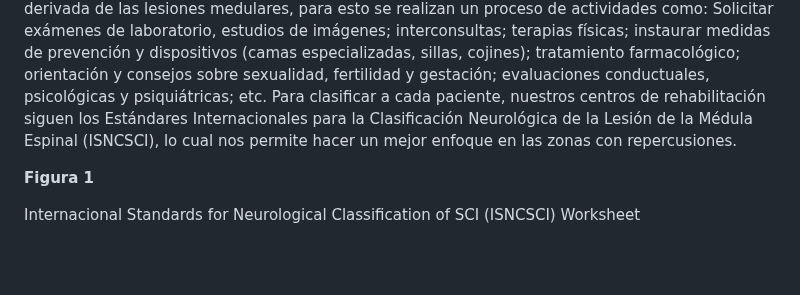
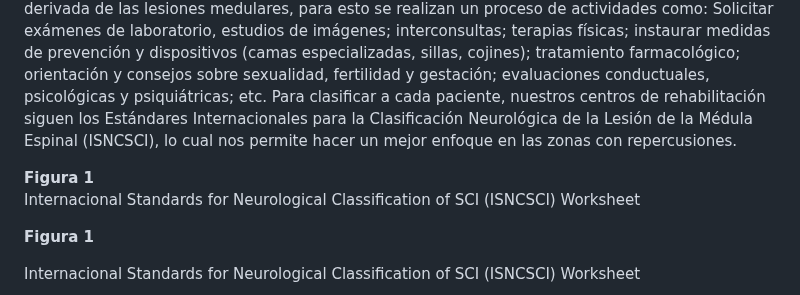
Before and after one commit to Misancio-T/FUNBIO---GRUPO-4, a Markdown page: Entregables/Entregable1.md, the part around the change. Rendered like a GitHub page; blank space fills up the shorter version.

Commit message:
Correciones del Entregable 1

```diff
--- a/Entregables/Entregable1.md
+++ b/Entregables/Entregable1.md
@@ -15,6 +15,11 @@ Las lesiones de la médula espinal pueden afectar la capacidad para realizar act
 En nuestro país no hay estudios de incidencia, ni prevalencia de lesión medular, ni tampoco es posible estimar estos datos por no contar con data estandarizada ni con un sistema informático adecuado para realizar el reporte respectivo. Por lo cual se ha tornado en cuenta sólo fue reportado por el sistema informático del instituto Nacional de Rehabilitación “Dra. Adriana Rebaza Flores" AMISTAD PERÚ-JAPÓN, durante los años del 2012 al 2018 el Departamento de investigación, Docencia y Rehabilitación Integral en Lesiones Medulares ha atendido aproximadamente 1800 pacientes con lesión medular nuevos en consulta externa, y por año aproximadamente se ha atendido 260 pacientes nuevos (Io que equivale a 19% en promedio de las atenciones en este departamento), durante el periodo 2012 - 2018 el 45% de casos atendidos corresponden a causas traumáticas, el 43% a las no traumáticas, el 8% a las secuelas de poliomielitis. Asimismo, del 2014 al 2017 las causas de lesiones traumáticas se dividen en: 38% por accidentes de tránsito, 35% ocasionadas por caídas, y el 17% debido a lesiones de armas; porcentajes similares a los reportados por otros países (Estados Unidos) [4].
 El sistema de diagnóstico y tratamiento que se realizan en nuestro país es clásico y tiene como objetivo disminuir la morbilidad y mortalidad derivada de las lesiones medulares, para esto se realizan un proceso de actividades como: Solicitar exámenes de laboratorio, estudios de imágenes; interconsultas; terapias físicas; instaurar medidas de prevención y dispositivos (camas especializadas, sillas, cojines); tratamiento farmacológico; orientación y consejos sobre sexualidad, fertilidad y gestación;  evaluaciones conductuales, psicológicas y psiquiátricas; etc.
 Para clasificar a cada paciente, nuestros centros de rehabilitación siguen los Estándares Internacionales para la Clasificación Neurológica de la Lesión de la Médula Espinal (ISNCSCI), lo cual nos permite hacer un mejor enfoque en las zonas con repercusiones.
+
+<p style="line-height: 1.2;">
+<strong>Figura 1</strong><br>
+Internacional Standards for Neurological Classification of SCI (ISNCSCI) Worksheet
+</p>
 
 **Figura 1**
 
```
